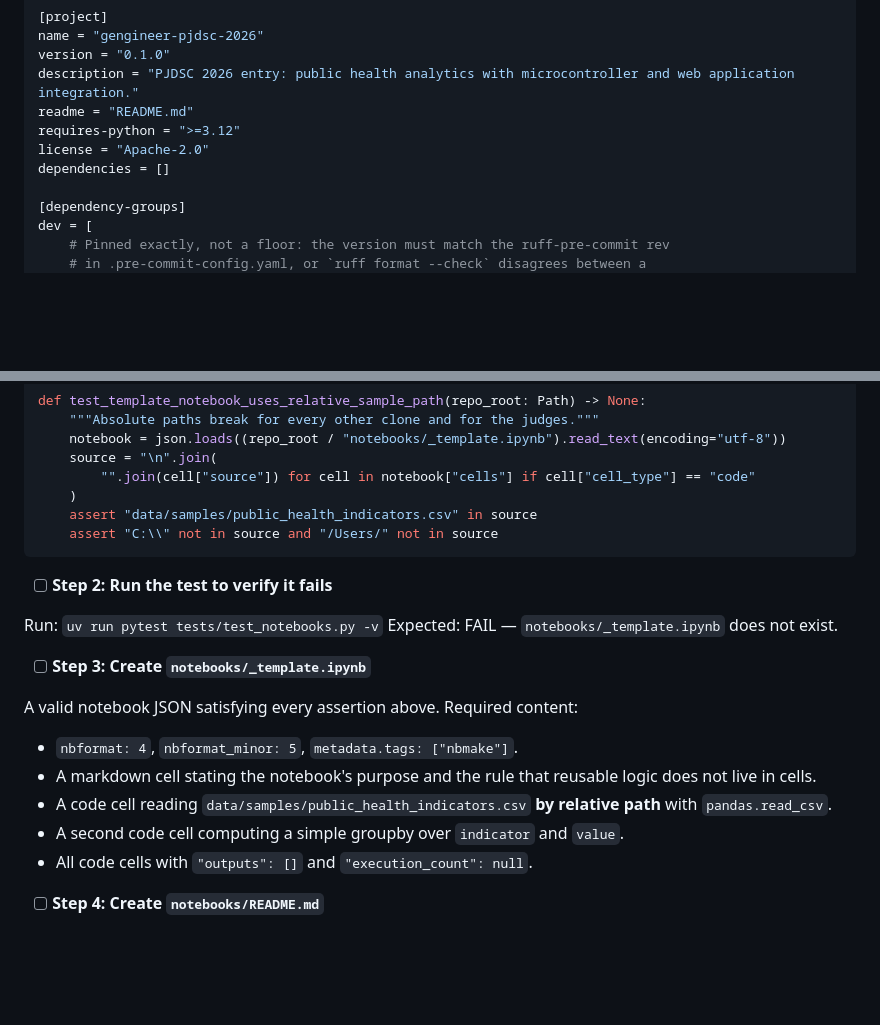
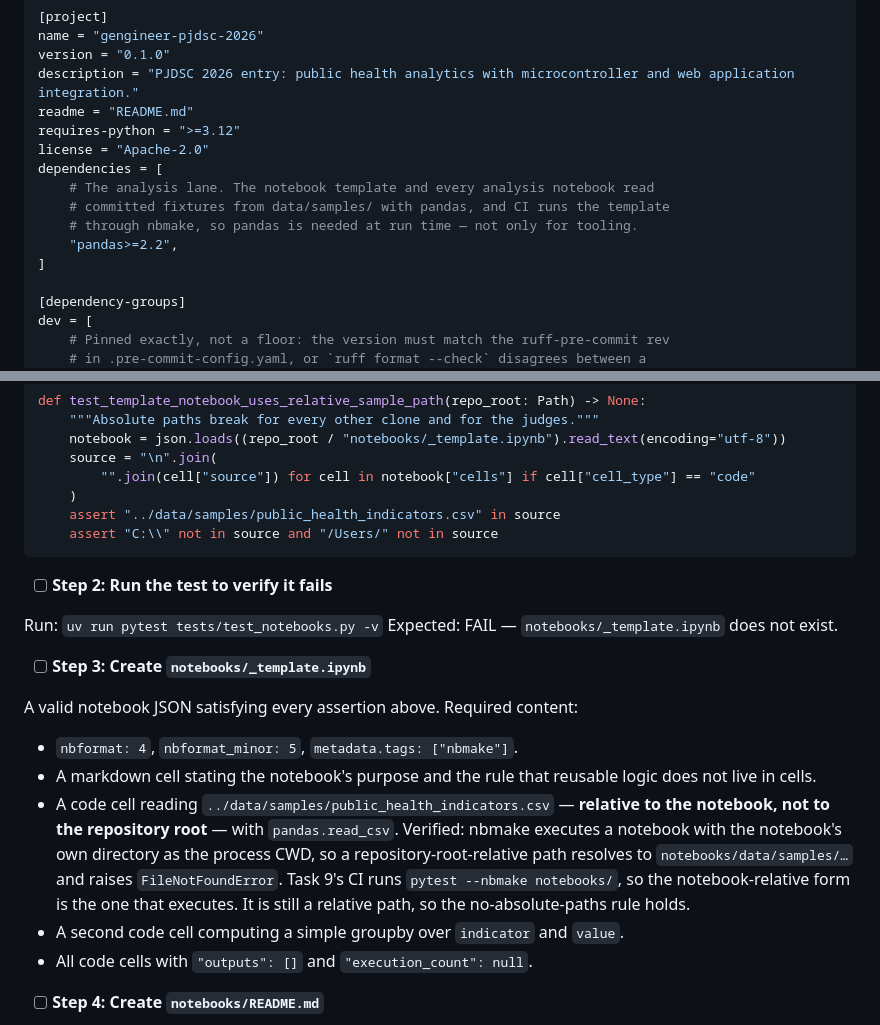
Before and after one commit to andrewhmir/gengineer-pjdsc-2026, a Markdown page: specs/2026-10-10-repo-bootstrap-plan.md, 2 parts joined by grey strips. GitHub-like rendering; blank space fills up the shorter version.

Commit message:
docs(specs): add pandas dependency and fix notebook-relative fixture path under nbmake

````diff
--- a/specs/2026-10-10-repo-bootstrap-plan.md
+++ b/specs/2026-10-10-repo-bootstrap-plan.md
@@ -138,7 +138,12 @@ description = "PJDSC 2026 entry: public health analytics with microcontroller an
 readme = "README.md"
 requires-python = ">=3.12"
 license = "Apache-2.0"
-dependencies = []
+dependencies = [
+    # The analysis lane. The notebook template and every analysis notebook read
+    # committed fixtures from data/samples/ with pandas, and CI runs the template
+    # through nbmake, so pandas is needed at run time — not only for tooling.
+    "pandas>=2.2",
+]
 
 [dependency-groups]
 dev = [
@@ -1050,7 +1055,7 @@ def test_template_notebook_uses_relative_sample_path(repo_root: Path) -> None:
     source = "\n".join(
         "".join(cell["source"]) for cell in notebook["cells"] if cell["cell_type"] == "code"
     )
-    assert "data/samples/public_health_indicators.csv" in source
+    assert "../data/samples/public_health_indicators.csv" in source
     assert "C:\\" not in source and "/Users/" not in source
 ```
 
@@ -1065,7 +1070,7 @@ A valid notebook JSON satisfying every assertion above. Required content:
 
 - `nbformat: 4`, `nbformat_minor: 5`, `metadata.tags: ["nbmake"]`.
 - A markdown cell stating the notebook's purpose and the rule that reusable logic does not live in cells.
-- A code cell reading `data/samples/public_health_indicators.csv` **by relative path** with `pandas.read_csv`.
+- A code cell reading `../data/samples/public_health_indicators.csv` — **relative to the notebook, not to the repository root** — with `pandas.read_csv`. Verified: nbmake executes a notebook with the notebook's own directory as the process CWD, so a repository-root-relative path resolves to `notebooks/data/samples/…` and raises `FileNotFoundError`. Task 9's CI runs `pytest --nbmake notebooks/`, so the notebook-relative form is the one that executes. It is still a relative path, so the no-absolute-paths rule holds.
 - A second code cell computing a simple groupby over `indicator` and `value`.
 - All code cells with `"outputs": []` and `"execution_count": null`.
 
````
